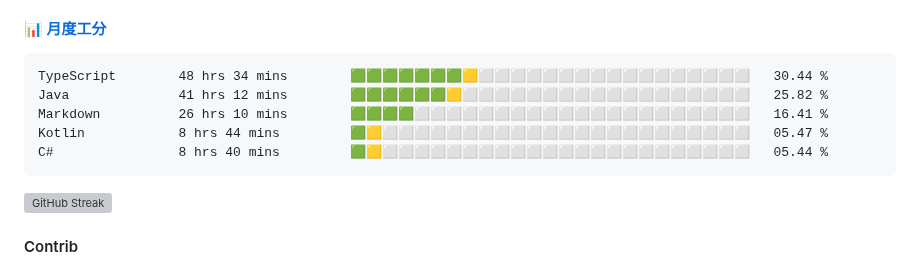
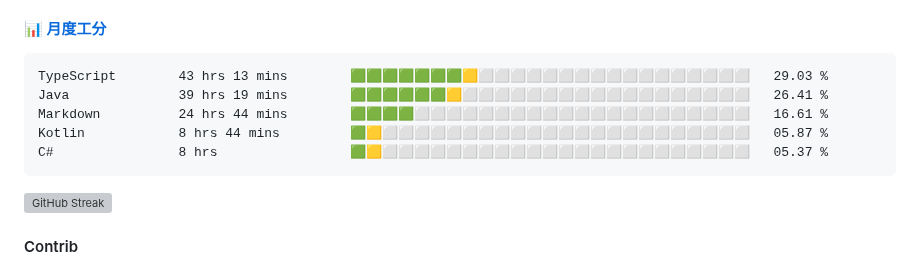
Before and after one commit to changweihua/changweihua, a Markdown page: README.md, the part around the change. Rendered like a GitHub page; grey boxes are pictures that could not be loaded.

Commit message:
Update Waka Stats

````diff
--- a/README.md
+++ b/README.md
@@ -24,11 +24,11 @@ English | [中文](README_CN.md)
 <!--START_SECTION:wakao-->
 
 ```txt
-TypeScript        48 hrs 34 mins        🟩🟩🟩🟩🟩🟩🟩🟨⬜⬜⬜⬜⬜⬜⬜⬜⬜⬜⬜⬜⬜⬜⬜⬜⬜   30.44 %
-Java              41 hrs 12 mins        🟩🟩🟩🟩🟩🟩🟨⬜⬜⬜⬜⬜⬜⬜⬜⬜⬜⬜⬜⬜⬜⬜⬜⬜⬜   25.82 %
-Markdown          26 hrs 10 mins        🟩🟩🟩🟩⬜⬜⬜⬜⬜⬜⬜⬜⬜⬜⬜⬜⬜⬜⬜⬜⬜⬜⬜⬜⬜   16.41 %
-Kotlin            8 hrs 44 mins         🟩🟨⬜⬜⬜⬜⬜⬜⬜⬜⬜⬜⬜⬜⬜⬜⬜⬜⬜⬜⬜⬜⬜⬜⬜   05.47 %
-C#                8 hrs 40 mins         🟩🟨⬜⬜⬜⬜⬜⬜⬜⬜⬜⬜⬜⬜⬜⬜⬜⬜⬜⬜⬜⬜⬜⬜⬜   05.44 %
+TypeScript        43 hrs 13 mins        🟩🟩🟩🟩🟩🟩🟩🟨⬜⬜⬜⬜⬜⬜⬜⬜⬜⬜⬜⬜⬜⬜⬜⬜⬜   29.03 %
+Java              39 hrs 19 mins        🟩🟩🟩🟩🟩🟩🟨⬜⬜⬜⬜⬜⬜⬜⬜⬜⬜⬜⬜⬜⬜⬜⬜⬜⬜   26.41 %
+Markdown          24 hrs 44 mins        🟩🟩🟩🟩⬜⬜⬜⬜⬜⬜⬜⬜⬜⬜⬜⬜⬜⬜⬜⬜⬜⬜⬜⬜⬜   16.61 %
+Kotlin            8 hrs 44 mins         🟩🟨⬜⬜⬜⬜⬜⬜⬜⬜⬜⬜⬜⬜⬜⬜⬜⬜⬜⬜⬜⬜⬜⬜⬜   05.87 %
+C#                8 hrs                 🟩🟨⬜⬜⬜⬜⬜⬜⬜⬜⬜⬜⬜⬜⬜⬜⬜⬜⬜⬜⬜⬜⬜⬜⬜   05.37 %
 ```
 
 <!--END_SECTION:wakao-->
````
